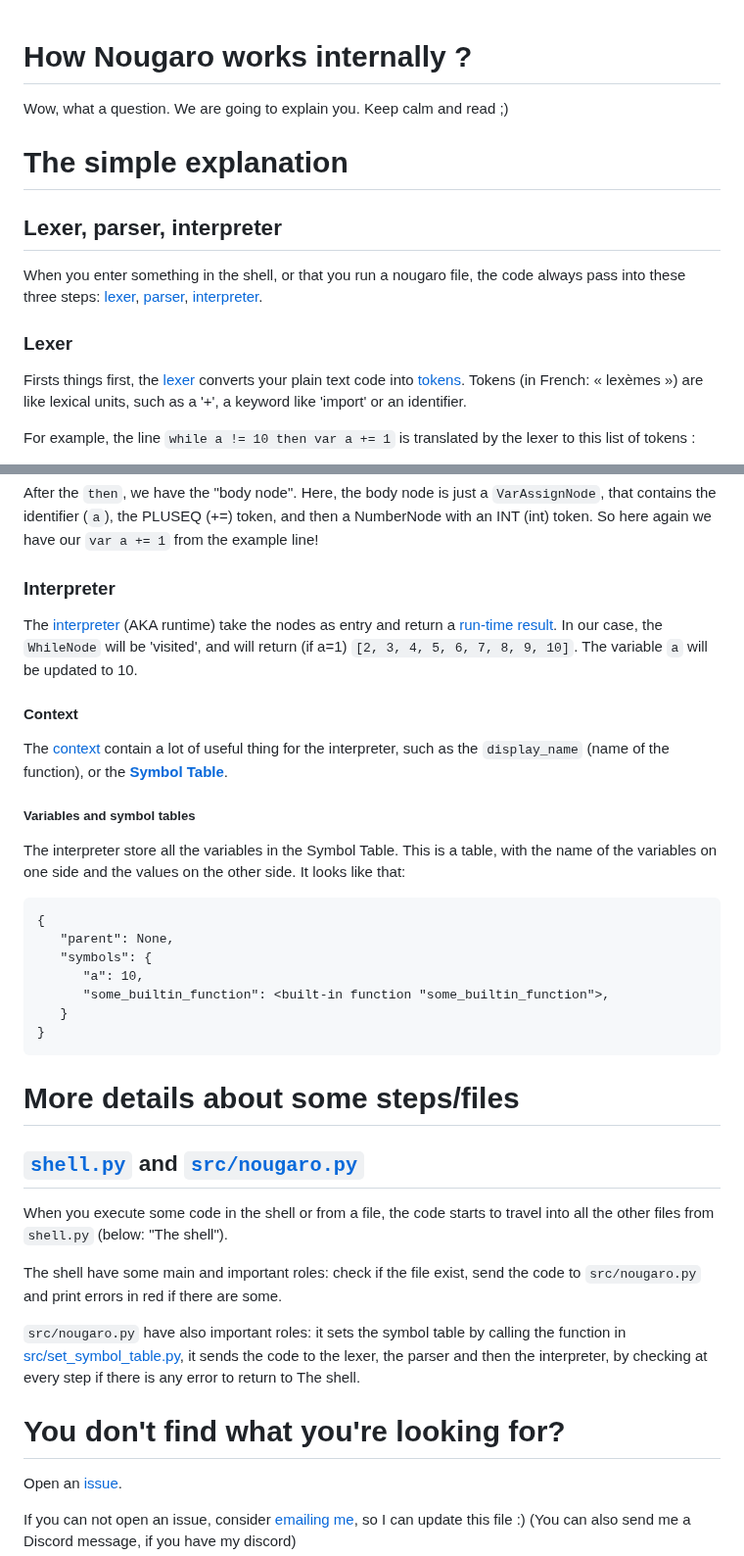
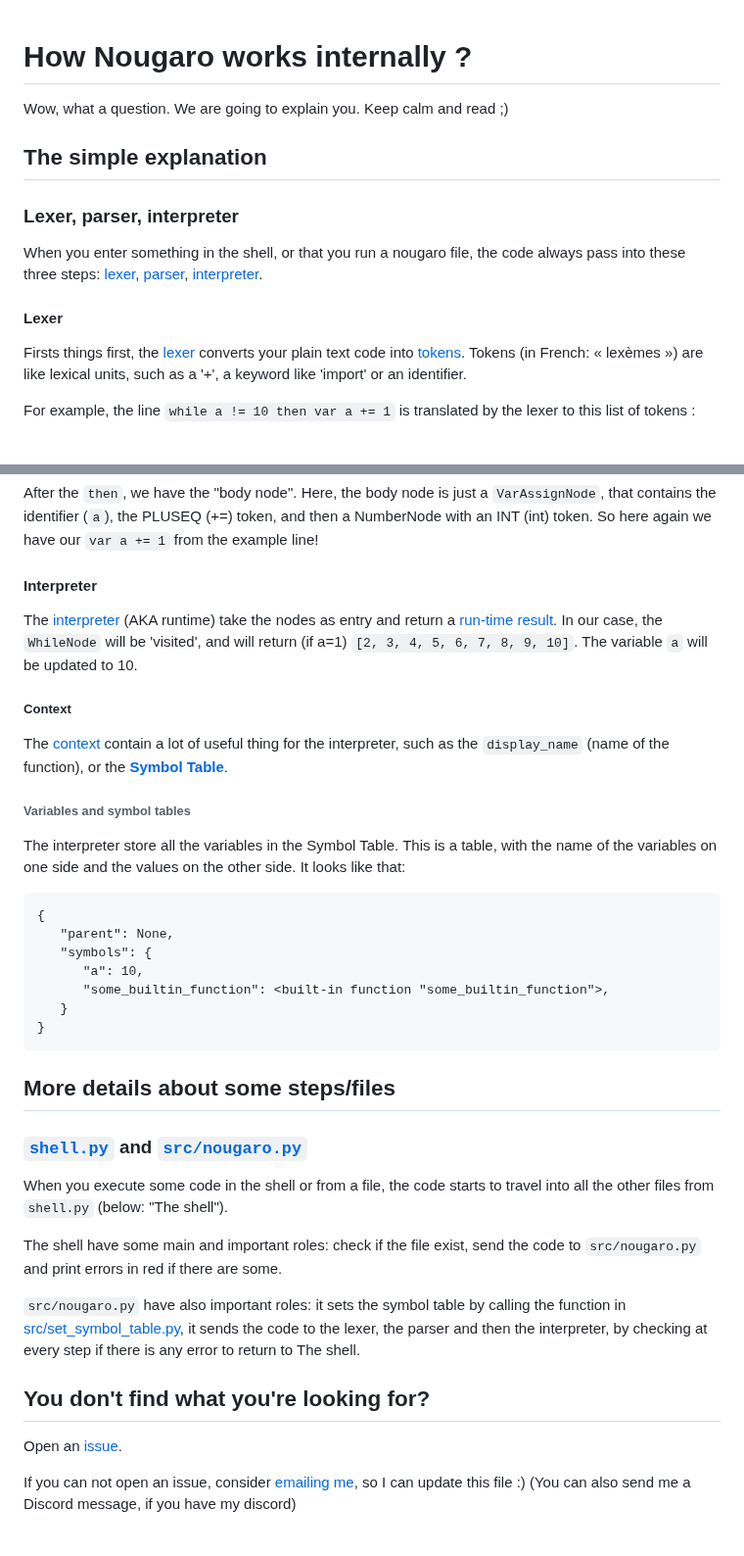
Before and after one commit to jd-develop/nougaro, a Markdown page: how_it_works.md, 2 parts joined by grey strips. Shown at 98% size. GitHub-like rendering; blank space fills up the shorter version.

Commit message:
Fix how_it_works.md

```diff
--- a/how_it_works.md
+++ b/how_it_works.md
@@ -1,11 +1,15 @@
 # How Nougaro works internally ?
+
  Wow, what a question. We are going to explain you. Keep calm and read ;)
 
-# The simple explanation
-## Lexer, parser, interpreter
- When you enter something in the shell, or that you run a nougaro file, the code always pass into these three steps: [lexer](#Lexer), [parser](#Parser), [interpreter](#Interpreter).
+## The simple explanation
 
-### Lexer
+### Lexer, parser, interpreter
+
+ When you enter something in the shell, or that you run a nougaro file, the code always pass into these three steps: [lexer](#lexer), [parser](#parser), [interpreter](#interpreter).
+
+#### Lexer
+
  Firsts things first, the [lexer](src/lexer/lexer.py) converts your plain text code into [tokens](src/lexer/token_types.py). Tokens (in French: «&nbsp;lexèmes&nbsp;») are like lexical units, such as a '+', a keyword like 'import' or an identifier.
 
  For example, the line `while a != 10 then var a += 1` is translated by the lexer to this list of tokens :
@@ -57,14 +62,16 @@
 
  After the `then`, we have the "body node". Here, the body node is just a `VarAssignNode`, that contains the identifier (`a`), the PLUSEQ (+=) token, and then a NumberNode with an INT (int) token. So here again we have our `var a += 1` from the example line!
 
-### Interpreter
+#### Interpreter
 
  The [interpreter](src/runtime/interpreter.py) (AKA runtime) take the nodes as entry and return a [run-time result](src/runtime/runtime_result.py). In our case, the `WhileNode` will be 'visited', and will return (if a=1) `[2, 3, 4, 5, 6, 7, 8, 9, 10]`. The variable `a` will be updated to 10.
 
-#### Context
+##### Context
+
  The [context](src/runtime/context.py) contain a lot of useful thing for the interpreter, such as the `display_name` (name of the function), or the [**Symbol Table**](src/runtime/symbol_table.py).
 
-##### Variables and symbol tables
+###### Variables and symbol tables
+
  The interpreter store all the variables in the Symbol Table. This is a table, with the name of the variables on one side and the values on the other side. It looks like that:
 
     {
@@ -75,16 +82,18 @@
        }
     }
 
+## More details about some steps/files
 
-# More details about some steps/files
-## [`shell.py`](shell.py) and [`src/nougaro.py`](src/nougaro.py)
+### [`shell.py`](shell.py) and [`src/nougaro.py`](src/nougaro.py)
+
  When you execute some code in the shell or from a file, the code starts to travel into all the other files from `shell.py` (below: "The shell").
 
  The shell have some main and important roles: check if the file exist, send the code to `src/nougaro.py` and print errors in red if there are some.
 
  `src/nougaro.py` have also important roles: it sets the symbol table by calling the function in [src/set_symbol_table.py](src/runtime/set_symbol_table.py), it sends the code to the lexer, the parser and then the interpreter, by checking at every step if there is any error to return to The shell.
 
-# You don't find what you're looking for?
+## You don't find what you're looking for?
+
  Open an [issue](https://github.com/jd-develop/nougaro/issues/new/choose).
 
  If you can not open an issue, consider [emailing me](mailto://jd-dev@laposte.net), so I can update this file :) (You can also send me a Discord message, if you have my discord)
```
Also changed, not shown: other parts of how_it_works.md (+2 -1 lines).
